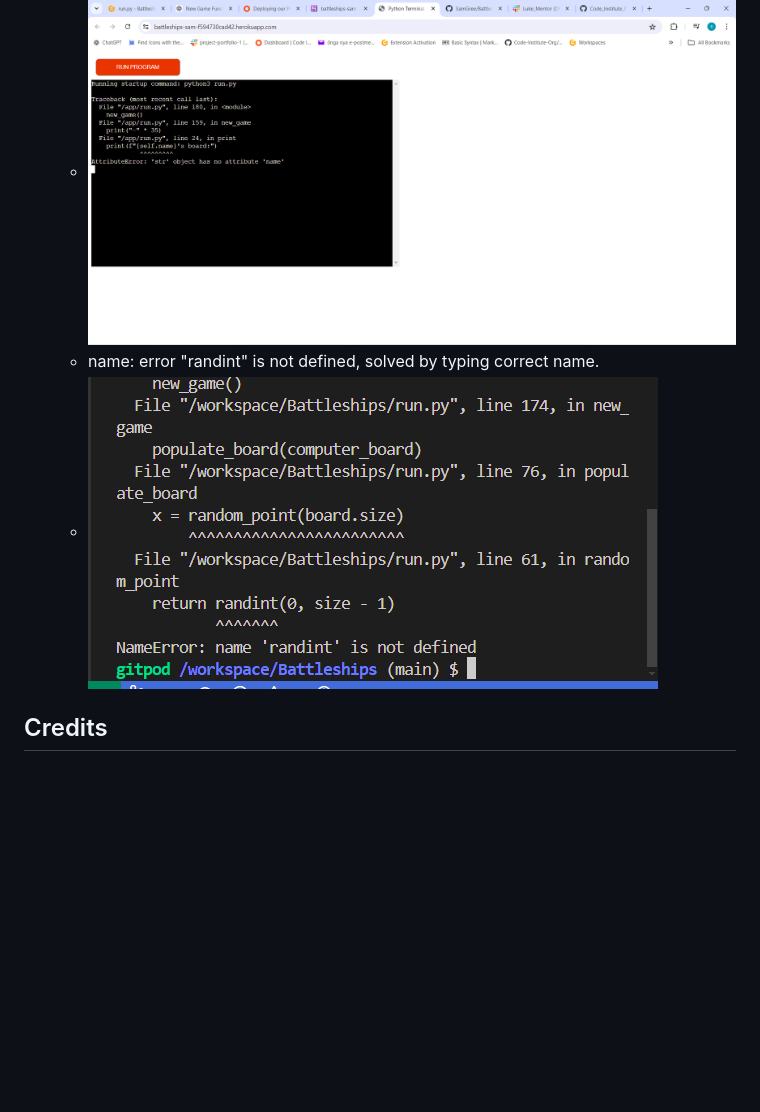
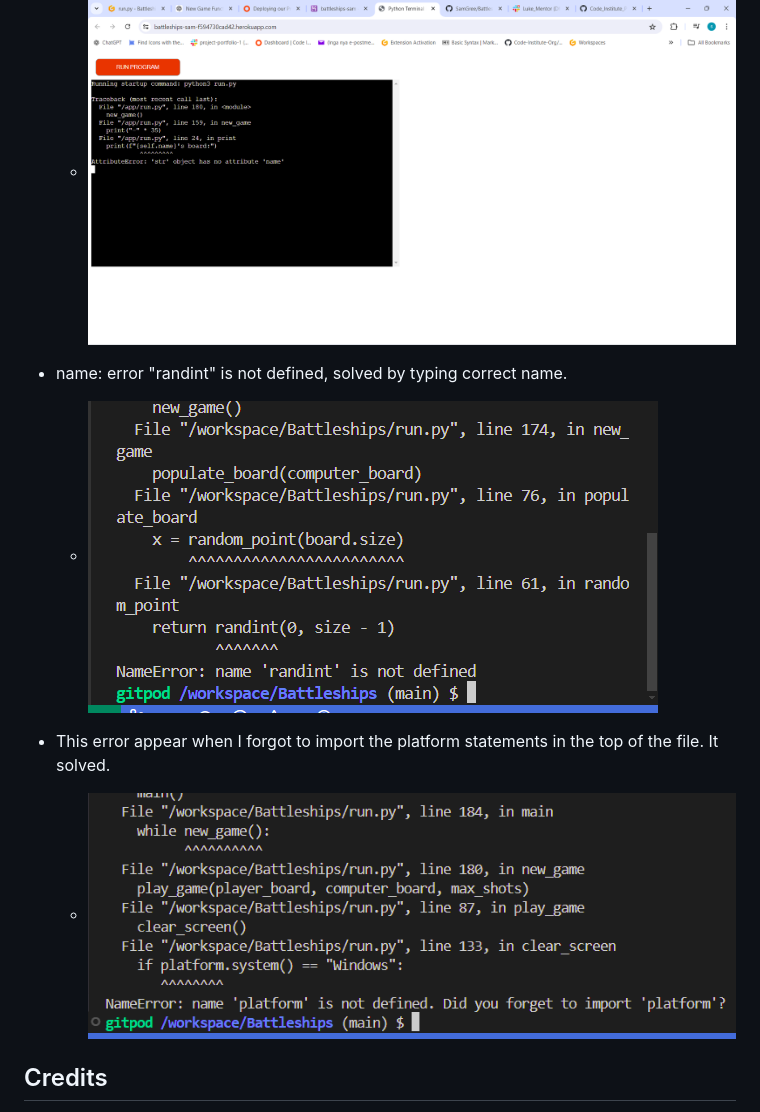
Before and after one commit to SamGree/Battleships, a Markdown page: README.md, the part around the change printed below. Drawn GitHub-style; pictures changed too: readme.images/platform.forgot.png (added); blank space fills up the shorter version.

Commit message:
Add bugs report and images to readme.md file

```diff
--- a/README.md
+++ b/README.md
@@ -119,6 +123,10 @@
      - ![Tux, the Linux mascot](/readme.images/bugs.python.png)
-     - name: error "randint" is not defined, solved by typing correct name.
+- name: error "randint" is not defined, solved by typing correct name.
      - ![Tux, the Linux mascot](/readme.images/bug.randint.png)
+
+- This error appear when I forgot to import the platform statements in the top of the file. It solved.
+     - ![Tux, the Linux mascot](/readme.images/platform.forgot.png)
+
 
 
 ## Credits
```
Also changed, not shown: other parts of README.md (+10 -3 lines).
